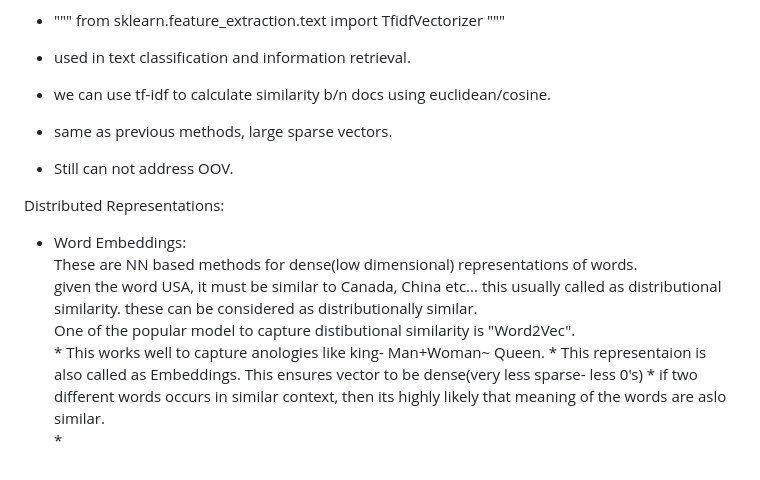
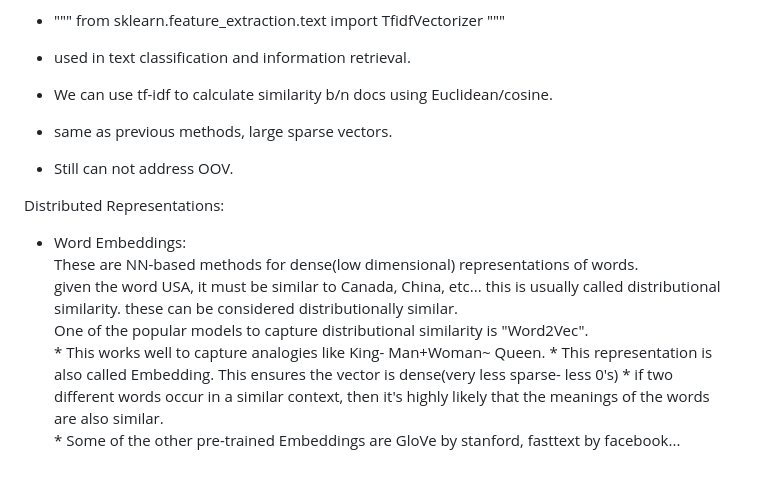
Before and after one commit to SiddharthaPutti/UnderstandingNLP, a Markdown page: README.md, the part around the change printed below. GitHub-like rendering.

```diff
--- a/README.md
+++ b/README.md
@@ -54,17 +54,17 @@ TF-IDF:
   * """ from sklearn.feature_extraction.text import TfidfVectorizer """
 
   * used in text classification and information retrieval.
-  * we can use tf-idf to calculate similarity b/n docs using euclidean/cosine.
+  * We can use tf-idf to calculate similarity b/n docs using Euclidean/cosine.
 
   * same as previous methods, large sparse vectors.
   * Still can not address OOV.
 
 Distributed Representations:
   * Word Embeddings:
-    These are NN based methods for dense(low dimensional) representations of words.
-    given the word USA, it must be similar to Canada, China etc... this usually called as distributional similarity. these can be considered as distributionally similar.
-    One of the popular model to capture distibutional similarity is "Word2Vec".
-        * This works well to capture anologies like king- Man+Woman~ Queen.
-        * This representaion is also called as Embeddings. This ensures vector to be dense(very less sparse- less 0's)
-        * if two different words occurs in similar context, then its highly likely that meaning of the words are aslo similar.
-        *
+    These are NN-based methods for dense(low dimensional) representations of words.
+    given the word USA, it must be similar to Canada, China, etc... this is usually called distributional similarity. these can be considered distributionally similar.
+    One of the popular models to capture distributional similarity is "Word2Vec".
+        * This works well to capture analogies like King- Man+Woman~ Queen.
+        * This representation is also called Embedding. This ensures the vector is dense(very less sparse- less 0's)
+        * if two different words occur in a similar context, then it's highly likely that the meanings of the words are also similar.
+        *  Some of the other pre-trained Embeddings are GloVe by stanford, fasttext by facebook...
```
Also changed, not shown: other parts of README.md (+23 -23 lines).
